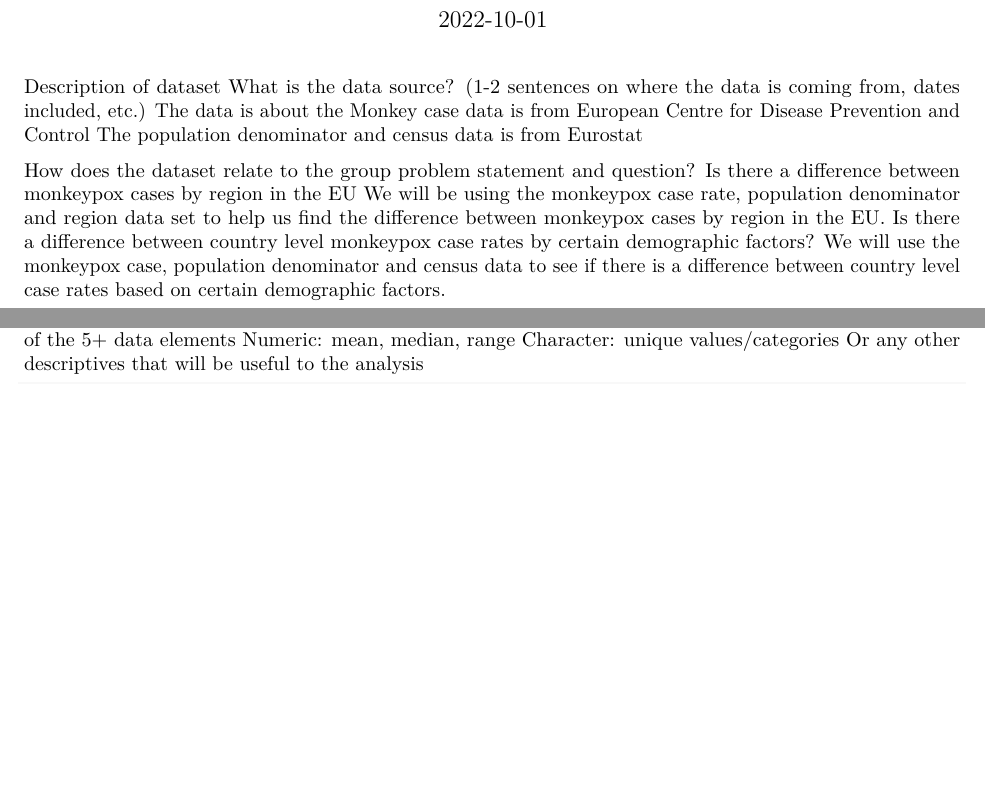
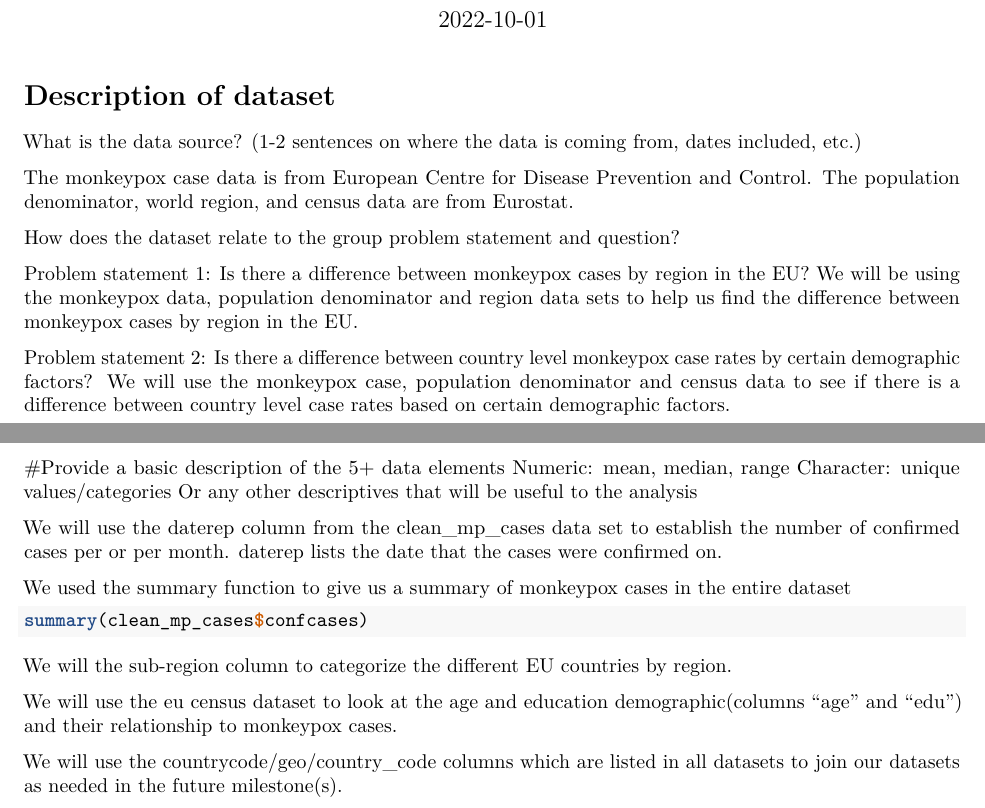
Before and after one commit to NakitaN/r_for_ph_monkeypox, an R Markdown document (monkey_pox.Rmd): two parts of pages 1 and 3 of 3 before the commit and two parts of pages 1 and 4 of 4 after it, joined at a grey line, cut so that both start at the same text, the shorter picture padded with empty space. Rendered offline with R 4.5, knitr and Pandoc, then LaTeX, with nearby package versions; the code chunks are not run, so their results and figures are left out.

Commit message:
Milestone 2 complete

````diff
--- a/monkey_pox.Rmd
+++ b/monkey_pox.Rmd
@@ -11,11 +11,14 @@ Description of dataset
 What is the data source? (1-2 sentences on where the data is coming from, dates included, etc.)
-The data is about the Monkey case data is from European Centre for Disease Prevention and Control
-The population denominator and census data is from Eurostat
+
+The monkeypox case data is from European Centre for Disease Prevention and Control.
+The population denominator, world region, and census data are from Eurostat.
 
 How does the dataset relate to the group problem statement and question?
-Is there a difference between monkeypox cases by region in the EU
-We will be using the monkeypox case rate, population denominator and region data set to help us find the difference between monkeypox cases by region in the EU.
-Is there a difference between country level monkeypox case rates by certain demographic factors?
+
+Problem statement 1: Is there a difference between monkeypox cases by region in the EU?
+We will be using the monkeypox data, population denominator and region data sets to help us find the difference between monkeypox cases by region in the EU.
+
+Problem statement 2: Is there a difference between country level monkeypox case rates by certain demographic factors?
 We will use the monkeypox case, population denominator and census data to see if there is a difference between country level case rates based on certain demographic factors.
 
 \newpage
@@ -47,6 +42,4 @@ Provide a basic description of the 5+ data elements
-Numeric: mean, median, range
-Character:  unique values/categories
-Or any other descriptives that will be useful to the analysis
+Utilize function arguments to control relevant components (i.e. change column types, column names, missing values, etc.)
 ```{r,eucensus}
 clean_eu_census <- rename_with(eu_census, ~ tolower((gsub(" ", "_",.x,fixed=TRUE)))) %>%
   select(c(-"flags",-"footnotes"))
@@ -72,0 +89,19 @@ str(clean_wrld_region)
+\newpage
+#Provide a basic description of the 5+ data elements
+Numeric: mean, median, range
+Character:  unique values/categories
+Or any other descriptives that will be useful to the analysis
+
+We will use the daterep column from the clean_mp_cases data set to establish the number of confirmed cases per or per month. daterep lists the date that the cases were confirmed on.
+
+
+We used the summary function to give us a summary of monkeypox cases in the entire dataset
+```{r}
+summary(clean_mp_cases$confcases)
+```
+We will the sub-region column to categorize the different EU countries by region.
+
+We will use the eu census dataset to look at the age and education demographic(columns "age" and "edu") and their relationship to monkeypox cases.
+
+
+We will use the countrycode/geo/country_code columns which are listed in all datasets to join our datasets as needed in the future milestone(s).
````
Also changed, not shown: monkey_pox.pdf, monkey_pox.Rmd (41 more changed lines).
